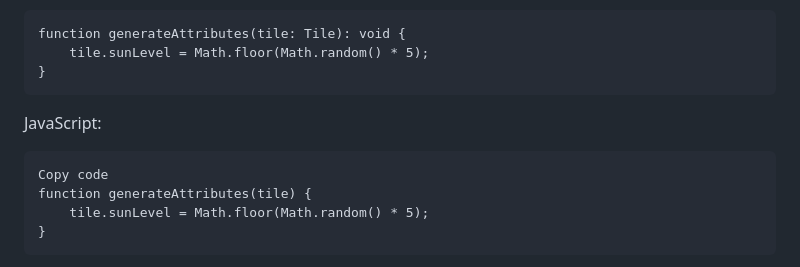
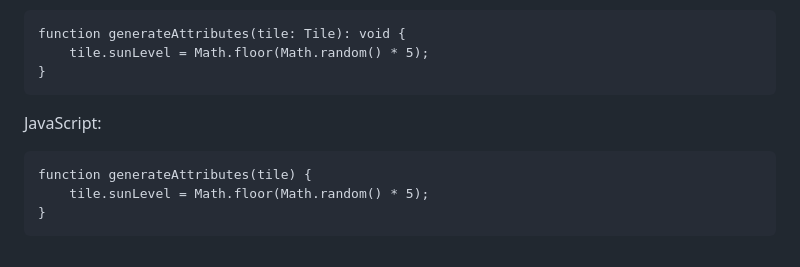
Before and after one commit to jchen577/Planting_101_121, a Markdown page: README.md, the part around the change. Drawn GitHub-style.

````diff
--- a/README.md
+++ b/README.md
@@ -95,7 +95,6 @@ function generateAttributes(tile: Tile): void {
 ```
 JavaScript:
 ```
-Copy code
 function generateAttributes(tile) {
     tile.sunLevel = Math.floor(Math.random() * 5);
 }
````
